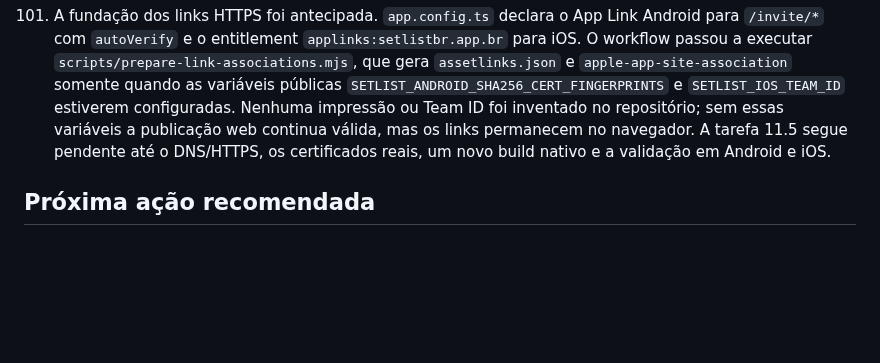
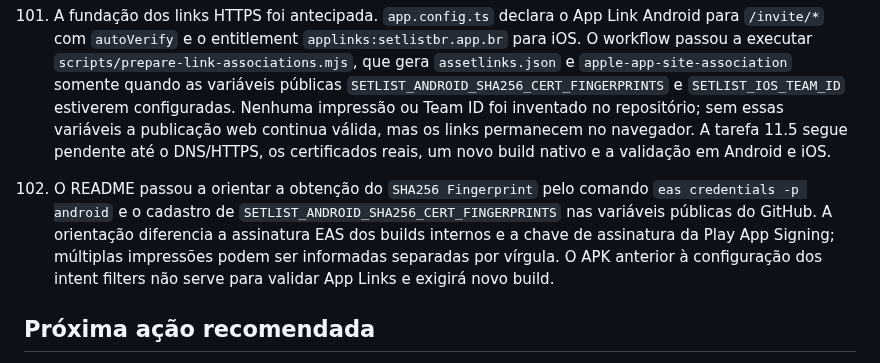
Before and after one commit to anderson-sillos/setlist, a Markdown page: docs/CODEX_HANDOFF.md, the part around the change. GitHub-like rendering; blank space fills up the shorter version.

```diff
--- a/docs/CODEX_HANDOFF.md
+++ b/docs/CODEX_HANDOFF.md
@@ -321,6 +321,14 @@ O incremento 2 deve gerar a primeira versão revisável. Cada incremento funcion
      navegador. A tarefa 11.5 segue pendente até o DNS/HTTPS, os certificados reais,
      um novo build nativo e a validação em Android e iOS.
 
+102. O README passou a orientar a obtenção do `SHA256 Fingerprint` pelo comando
+     `eas credentials -p android` e o cadastro de
+     `SETLIST_ANDROID_SHA256_CERT_FINGERPRINTS` nas variáveis públicas do GitHub.
+     A orientação diferencia a assinatura EAS dos builds internos e a chave de
+     assinatura da Play App Signing; múltiplas impressões podem ser informadas
+     separadas por vírgula. O APK anterior à configuração dos intent filters não
+     serve para validar App Links e exigirá novo build.
+
 ## Próxima ação recomendada
 
 Validar manualmente a tarefa 5.8 na PR #14: excluir uma conta Member e confirmar
```
Also changed, not shown: README.md (+40 -0 lines).
